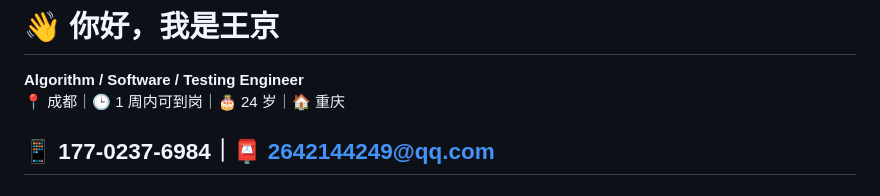
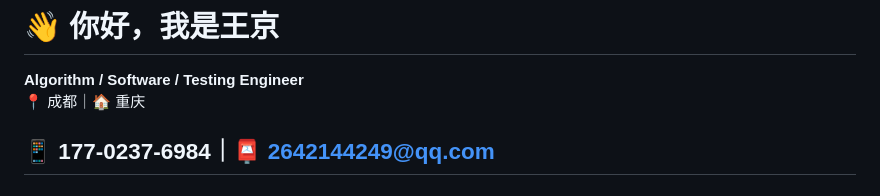
Before and after one commit to JingW-ui/JingW-ui, a Markdown page: README.md, the part around the change. Drawn GitHub-style.

```diff
--- a/README.md
+++ b/README.md
@@ -1,6 +1,6 @@
 # 👋 你好，我是王京
 **Algorithm / Software / Testing Engineer**
-📍 成都｜🕒 1 周内可到岗｜🎂 24 岁｜🏠 重庆
+📍 成都｜🏠 重庆
 
 📱 177-0237-6984｜📮 2642144249@qq.com
 ---
```
